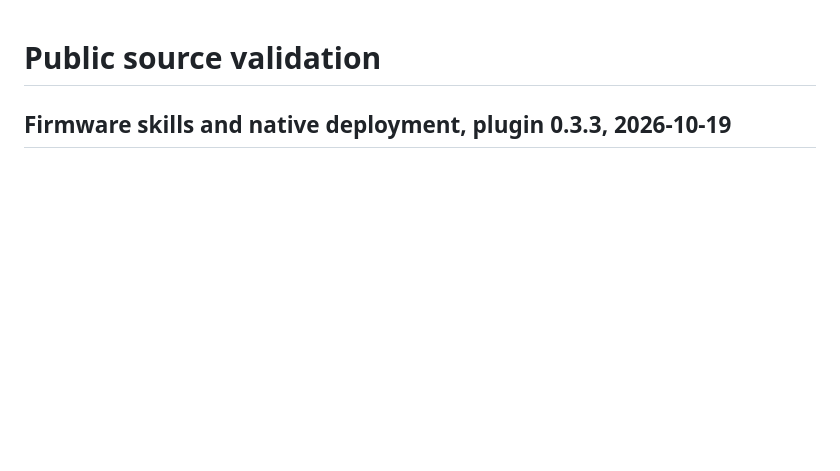
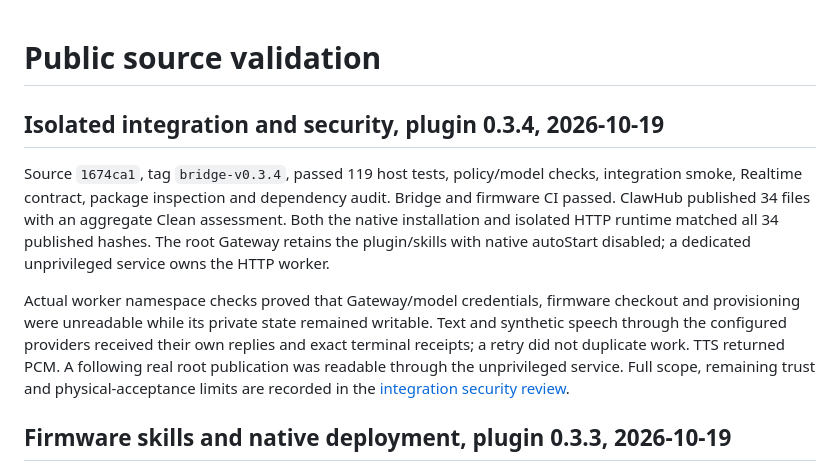
Before and after one commit to s1z0v/s1-adv, a Markdown page: docs/VALIDATION.md, the part around the change. GitHub-like rendering; blank space fills up the shorter version.

Commit message:
Record live isolation audit and remaining host trust boundaries

```diff
--- a/docs/VALIDATION.md
+++ b/docs/VALIDATION.md
@@ -1,4 +1,21 @@
 # Public source validation
+
+## Isolated integration and security, plugin 0.3.4, 2026-10-19
+
+Source `1674ca1`, tag `bridge-v0.3.4`, passed 119 host tests, policy/model checks,
+integration smoke, Realtime contract, package inspection and dependency audit.
+Bridge and firmware CI passed. ClawHub published 34 files with an aggregate Clean
+assessment. Both the native installation and isolated HTTP runtime matched all
+34 published hashes. The root Gateway retains the plugin/skills with native
+autoStart disabled; a dedicated unprivileged service owns the HTTP worker.
+
+Actual worker namespace checks proved that Gateway/model credentials, firmware
+checkout and provisioning were unreadable while its private state remained
+writable. Text and synthetic speech through the configured providers received
+their own replies and exact terminal receipts; a retry did not duplicate work.
+TTS returned PCM. A following real root publication was readable through the
+unprivileged service. Full scope, remaining trust and physical-acceptance limits
+are recorded in the [integration security review](SECURITY-REVIEW-2026-10-19.md).
 
 ## Firmware skills and native deployment, plugin 0.3.3, 2026-10-19
 
```
Also changed, not shown: docs/SECURITY-REVIEW-2026-10-18.md (+4 -0 lines), docs/SECURITY-REVIEW-2026-10-19.md (added, +86 -0 lines).
